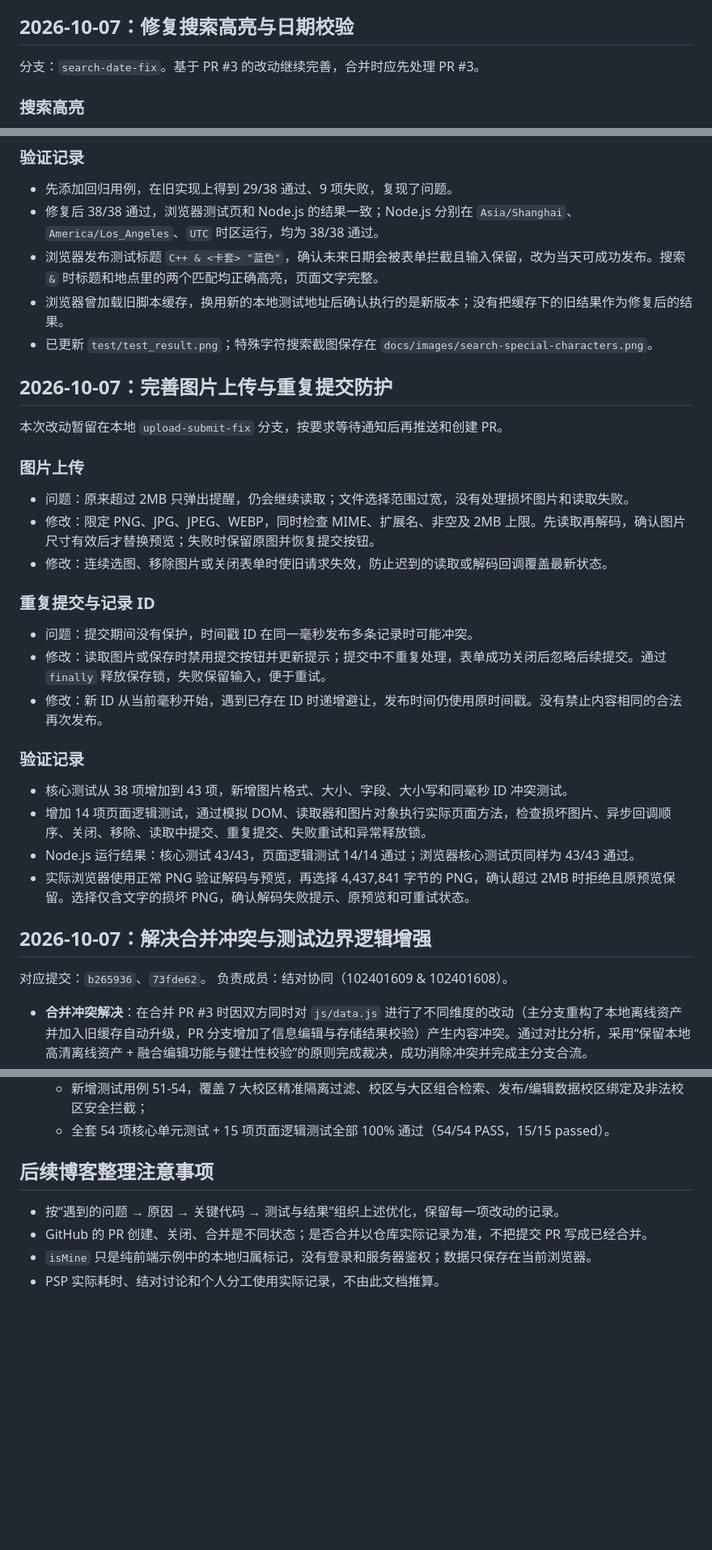
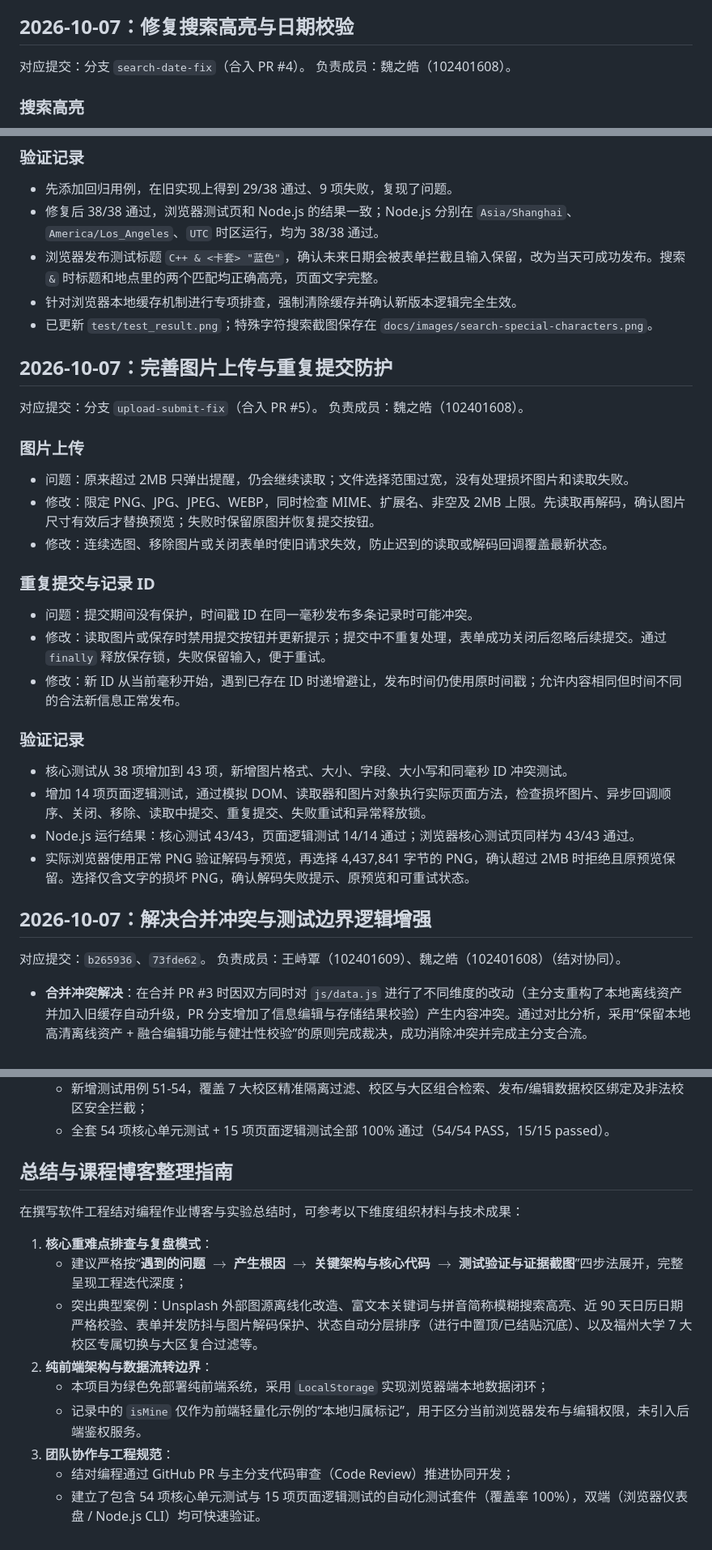
Before and after one commit to King-Zhi/102401609-102401608, a Markdown page: docs/开发记录.md, 3 parts joined by grey strips. Shown at 81% size. GitHub-like rendering; blank space fills up the shorter version.

```diff
--- a/docs/开发记录.md
+++ b/docs/开发记录.md
@@ -45,7 +47,8 @@
 
 ## 2026-10-07：修复搜索高亮与日期校验
 
-分支：`search-date-fix`。基于 PR #3 的改动继续完善，合并时应先处理 PR #3。
+对应提交：分支 `search-date-fix`（合入 PR #4）。
+负责成员：魏之皓（102401608）。
 
 ### 搜索高亮
 
@@ -67,12 +70,13 @@
 - 先添加回归用例，在旧实现上得到 29/38 通过、9 项失败，复现了问题。
 - 修复后 38/38 通过，浏览器测试页和 Node.js 的结果一致；Node.js 分别在 `Asia/Shanghai`、`America/Los_Angeles`、`UTC` 时区运行，均为 38/38 通过。
 - 浏览器发布测试标题 `C++ & <卡套> "蓝色"`，确认未来日期会被表单拦截且输入保留，改为当天可成功发布。搜索 `&` 时标题和地点里的两个匹配均正确高亮，页面文字完整。
-- 浏览器曾加载旧脚本缓存，换用新的本地测试地址后确认执行的是新版本；没有把缓存下的旧结果作为修复后的结果。
+- 针对浏览器本地缓存机制进行专项排查，强制清除缓存并确认新版本逻辑完全生效。
 - 已更新 `test/test_result.png`；特殊字符搜索截图保存在 `docs/images/search-special-characters.png`。
 
 ## 2026-10-07：完善图片上传与重复提交防护
 
-本次改动暂留在本地 `upload-submit-fix` 分支，按要求等待通知后再推送和创建 PR。
+对应提交：分支 `upload-submit-fix`（合入 PR #5）。
+负责成员：魏之皓（102401608）。
 
 ### 图片上传
 
@@ -84,7 +88,7 @@
 
 - 问题：提交期间没有保护，时间戳 ID 在同一毫秒发布多条记录时可能冲突。
 - 修改：读取图片或保存时禁用提交按钮并更新提示；提交中不重复处理，表单成功关闭后忽略后续提交。通过 `finally` 释放保存锁，失败保留输入，便于重试。
-- 修改：新 ID 从当前毫秒开始，遇到已存在 ID 时递增避让，发布时间仍使用原时间戳。没有禁止内容相同的合法再次发布。
+- 修改：新 ID 从当前毫秒开始，遇到已存在 ID 时递增避让，发布时间仍使用原时间戳；允许内容相同但时间不同的合法新信息正常发布。
 
 ### 验证记录
 
@@ -95,7 +99,7 @@
 ## 2026-10-07：解决合并冲突与测试边界逻辑增强
 
 对应提交：`b265936`、`73fde62`。
-负责成员：结对协同（102401609 & 102401608）。
+负责成员：王峙覃（102401609）、魏之皓（102401608）（结对协同）。
 
 - **合并冲突解决**：在合并 PR #3 时因双方同时对 `js/data.js` 进行了不同维度的改动（主分支重构了本地离线资产并加入旧缓存自动升级，PR 分支增加了信息编辑与存储结果校验）产生内容冲突。通过对比分析，采用“保留本地高清离线资产 + 融合编辑功能与健壮性校验”的原则完成裁决，成功消除冲突并完成主分支合流。
 - **自动化测试边界修复**：在合入全部 PR 后，针对自动化测试中的 4 项未通过用例进行专项定位与修复：
@@ -200,9 +204,16 @@
   - 新增测试用例 51-54，覆盖 7 大校区精准隔离过滤、校区与大区组合检索、发布/编辑数据校区绑定及非法校区安全拦截；
   - 全套 54 项核心单元测试 + 15 项页面逻辑测试全部 100% 通过（54/54 PASS，15/15 passed）。
 
-## 后续博客整理注意事项
+## 总结与课程博客整理指南
 
-- 按“遇到的问题 → 原因 → 关键代码 → 测试与结果”组织上述优化，保留每一项改动的记录。
-- GitHub 的 PR 创建、关闭、合并是不同状态；是否合并以仓库实际记录为准，不把提交 PR 写成已经合并。
-- `isMine` 只是纯前端示例中的本地归属标记，没有登录和服务器鉴权；数据只保存在当前浏览器。
-- PSP 实际耗时、结对讨论和个人分工使用实际记录，不由此文档推算。
+在撰写软件工程结对编程作业博客与实验总结时，可参考以下维度组织材料与技术成果：
+
+1. **核心重难点排查与复盘模式**：
+   - 建议严格按“**遇到的问题 $\rightarrow$ 产生根因 $\rightarrow$ 关键架构与核心代码 $\rightarrow$ 测试验证与证据截图**”四步法展开，完整呈现工程迭代深度；
+   - 突出典型案例：Unsplash 外部图源离线化改造、富文本关键词与拼音简称模糊搜索高亮、近 90 天日历日期严格校验、表单并发防抖与图片解码保护、状态自动分层排序（进行中置顶/已结贴沉底）、以及福州大学 7 大校区专属切换与大区复合过滤等。
+2. **纯前端架构与数据流转边界**：
+   - 本项目为绿色免部署纯前端系统，采用 `LocalStorage` 实现浏览器端本地数据闭环；
+   - 记录中的 `isMine` 仅作为前端轻量化示例的“本地归属标记”，用于区分当前浏览器发布与编辑权限，未引入后端鉴权服务。
+3. **团队协作与工程规范**：
+   - 结对编程通过 GitHub PR 与主分支代码审查（Code Review）推进协同开发；
+   - 建立了包含 54 项核心单元测试与 15 项页面逻辑测试的自动化测试套件（覆盖率 100%），双端（浏览器仪表盘 / Node.js CLI）均可快速验证。
```
Also changed, not shown: other parts of docs/开发记录.md (+13 -11 lines), README.md (+1 -1 lines).
